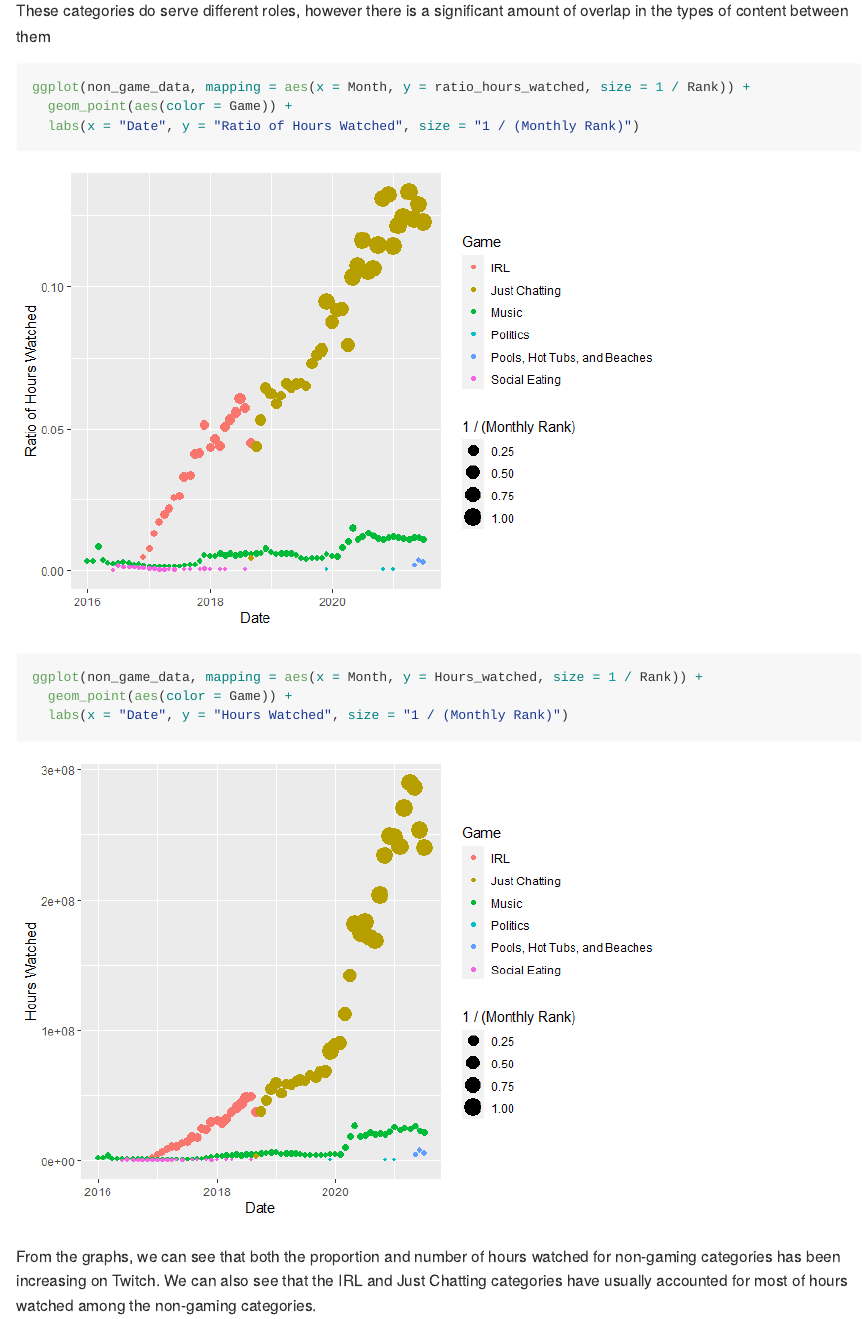
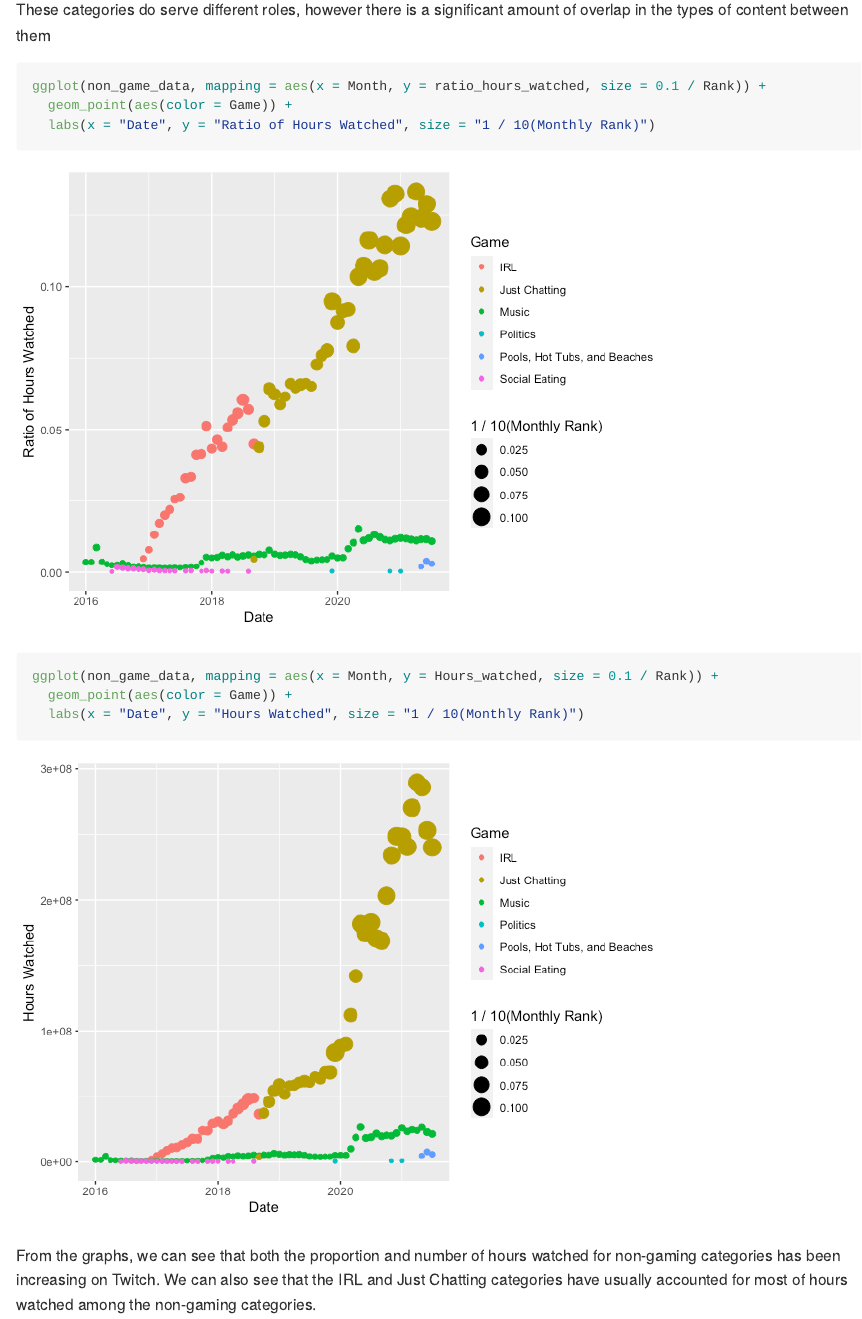
Before and after one commit to KFCervantes/wgTwitchFall2021, an R Markdown document (writeup.Rmd): the page in a window 1100 px wide, from 5520 px down before the commit and from 4140 px down after it, so that both start at the same text. The pictures show the output file writeup.md that the author committed with the source, drawn offline in the style of GitHub.

Commit message:
tried to make dots smaller for non-gaming categories

````diff
--- a/writeup.Rmd
+++ b/writeup.Rmd
@@ -192,12 +192,12 @@ non_game_data <- Twitch_game_data[
 These categories do serve different roles, however there is a significant amount of overlap in the types of content between them
 
 ```{r}
-ggplot(non_game_data, mapping = aes(x = Month, y = ratio_hours_watched, size = 1 / Rank)) +
+ggplot(non_game_data, mapping = aes(x = Month, y = ratio_hours_watched, size = 0.1 / Rank)) +
   geom_point(aes(color = Game)) +
-  labs(x = "Date", y = "Ratio of Hours Watched", size = "1 / (Monthly Rank)")
-ggplot(non_game_data, mapping = aes(x = Month, y = Hours_watched, size = 1 / Rank)) +
+  labs(x = "Date", y = "Ratio of Hours Watched", size = "1 / 10(Monthly Rank)")
+ggplot(non_game_data, mapping = aes(x = Month, y = Hours_watched, size = 0.1 / Rank)) +
   geom_point(aes(color = Game)) +
-  labs(x = "Date", y = "Hours Watched", size = "1 / (Monthly Rank)")
+  labs(x = "Date", y = "Hours Watched", size = "1 / 10(Monthly Rank)")
 ```
 
 From the graphs, we can see that both the proportion and number of hours watched for non-gaming categories has been increasing on Twitch. We can also see that the IRL and Just Chatting categories have usually accounted for most of hours watched among the non-gaming categories.
````
Also changed, not shown: writeup.md, writeup_files/figure-gfm/unnamed-chunk-10-1.png, writeup_files/figure-gfm/unnamed-chunk-10-2.png, writeup_files/figure-gfm/unnamed-chunk-12-1.png, writeup_files/figure-gfm/unnamed-chunk-12-2.png, writeup_files/figure-gfm/unnamed-chunk-5-1.png (deleted), writeup_files/figure-gfm/unnamed-chunk-7-1.png (deleted), writeup_files/figure-gfm/unnamed-chunk-8-1.png (deleted).
